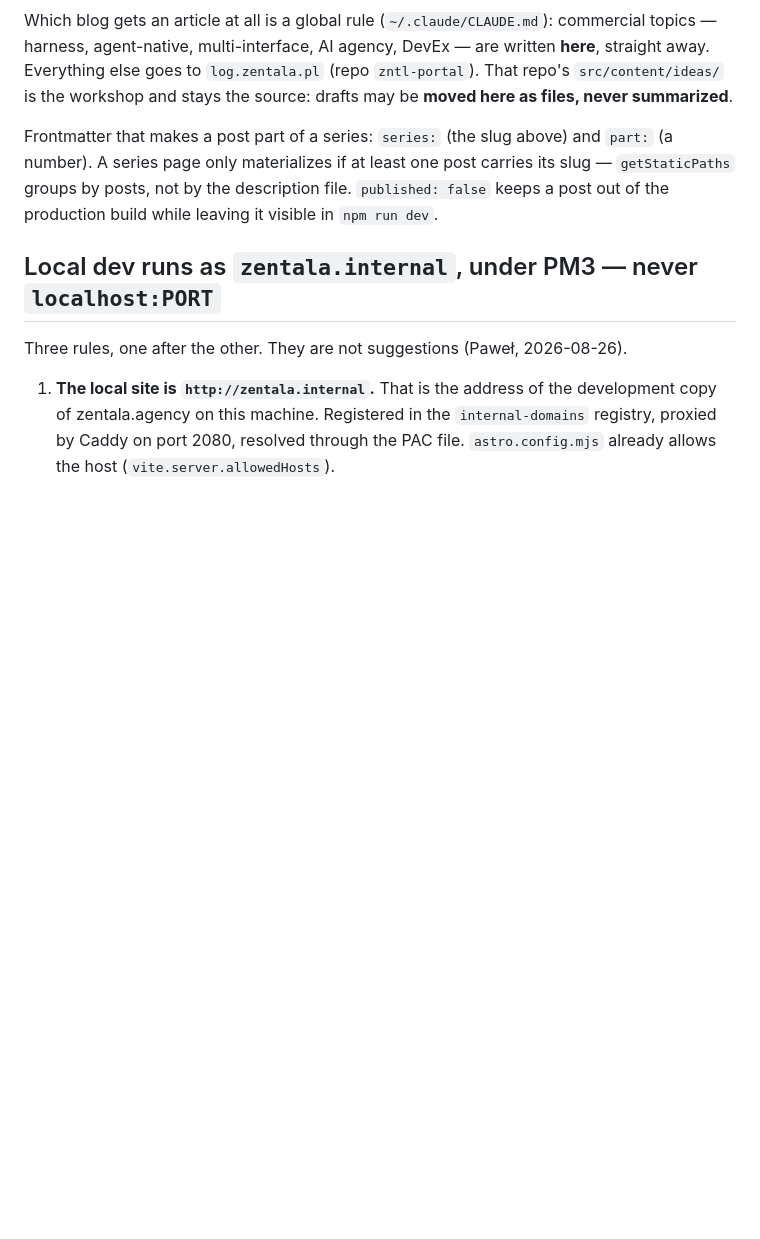
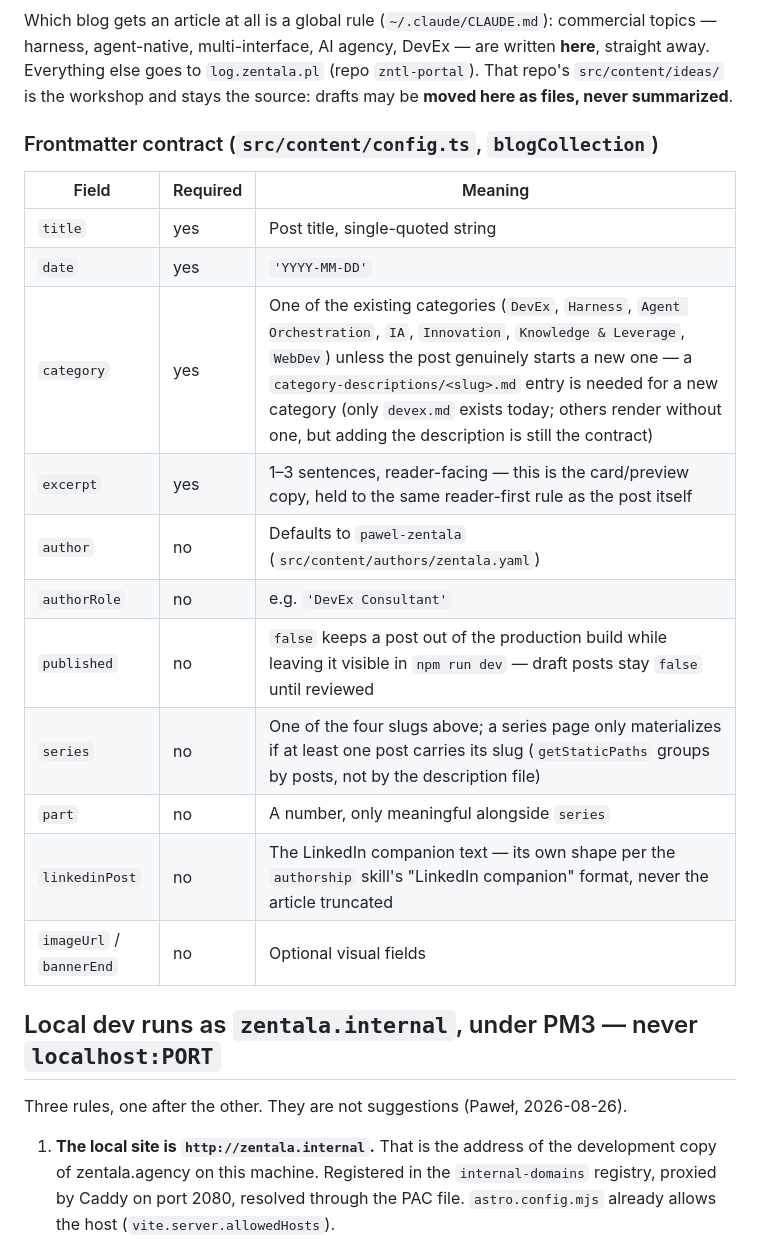
Before and after one commit to zentala/zentala.agency, a Markdown page: .claude/CLAUDE.md, the part around one of its changes. Rendered like a GitHub page; blank space fills up the shorter version.

```diff
--- a/.claude/CLAUDE.md
+++ b/.claude/CLAUDE.md
@@ -121,11 +149,21 @@ are written **here**, straight away. Everything else goes to `log.zentala.pl`
 (repo `zntl-portal`). That repo's `src/content/ideas/` is the workshop and stays
 the source: drafts may be **moved here as files, never summarized**.
 
-Frontmatter that makes a post part of a series: `series:` (the slug above) and
-`part:` (a number). A series page only materializes if at least one post carries
-its slug — `getStaticPaths` groups by posts, not by the description file.
-`published: false` keeps a post out of the production build while leaving it
-visible in `npm run dev`.
+### Frontmatter contract (`src/content/config.ts`, `blogCollection`)
+
+| Field | Required | Meaning |
+|---|---|---|
+| `title` | yes | Post title, single-quoted string |
+| `date` | yes | `'YYYY-MM-DD'` |
+| `category` | yes | One of the existing categories (`DevEx`, `Harness`, `Agent Orchestration`, `IA`, `Innovation`, `Knowledge & Leverage`, `WebDev`) unless the post genuinely starts a new one — a `category-descriptions/<slug>.md` entry is needed for a new category (only `devex.md` exists today; others render without one, but adding the description is still the contract) |
+| `excerpt` | yes | 1–3 sentences, reader-facing — this is the card/preview copy, held to the same reader-first rule as the post itself |
+| `author` | no | Defaults to `pawel-zentala` (`src/content/authors/zentala.yaml`) |
+| `authorRole` | no | e.g. `'DevEx Consultant'` |
+| `published` | no | `false` keeps a post out of the production build while leaving it visible in `npm run dev` — draft posts stay `false` until reviewed |
+| `series` | no | One of the four slugs above; a series page only materializes if at least one post carries its slug (`getStaticPaths` groups by posts, not by the description file) |
+| `part` | no | A number, only meaningful alongside `series` |
+| `linkedinPost` | no | The LinkedIn companion text — its own shape per the `authorship` skill's "LinkedIn companion" format, never the article truncated |
+| `imageUrl` / `bannerEnd` | no | Optional visual fields |
 
 ## Local dev runs as `zentala.internal`, under PM3 — never `localhost:PORT`
 
```
Also changed, not shown: other parts of .claude/CLAUDE.md (+33 -5 lines).
